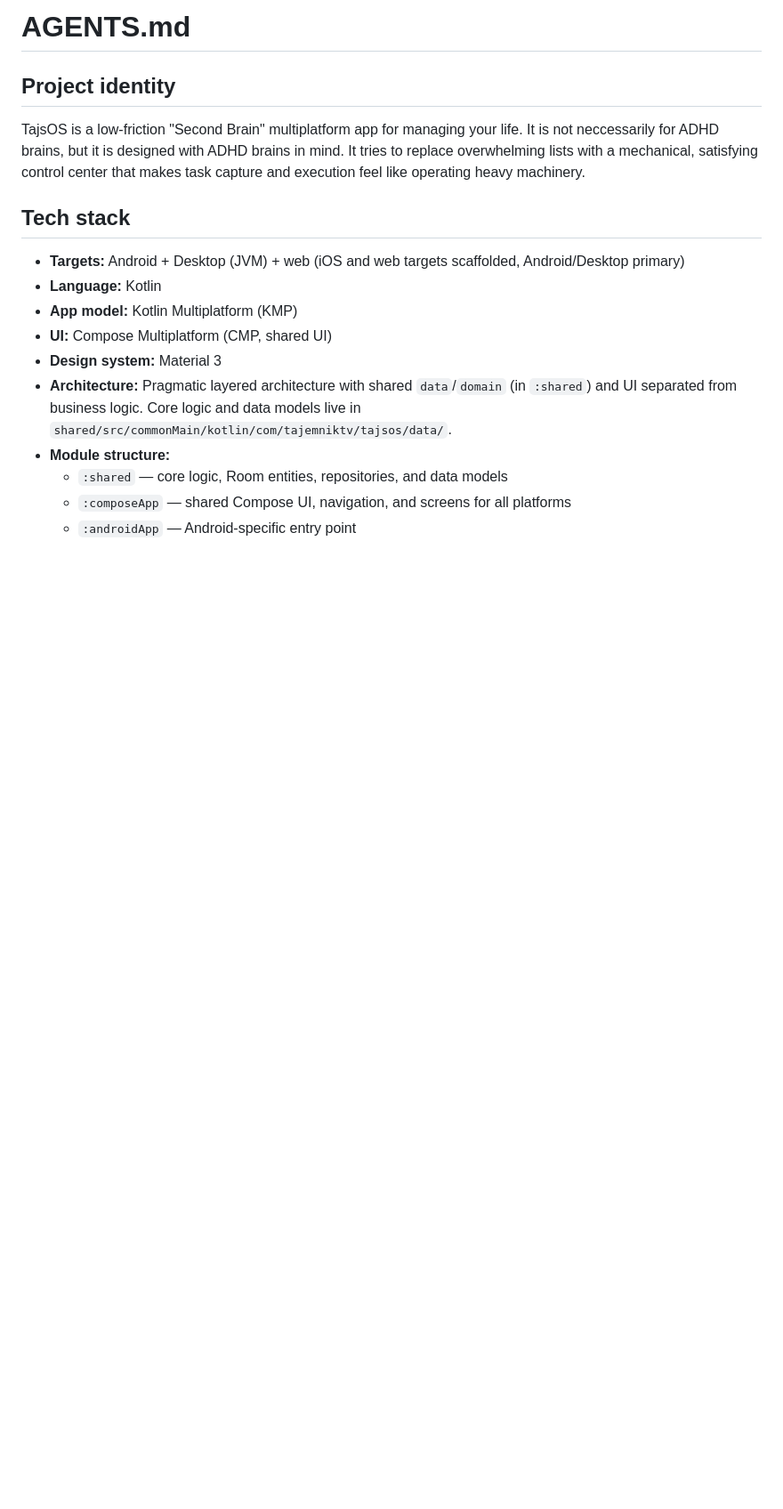
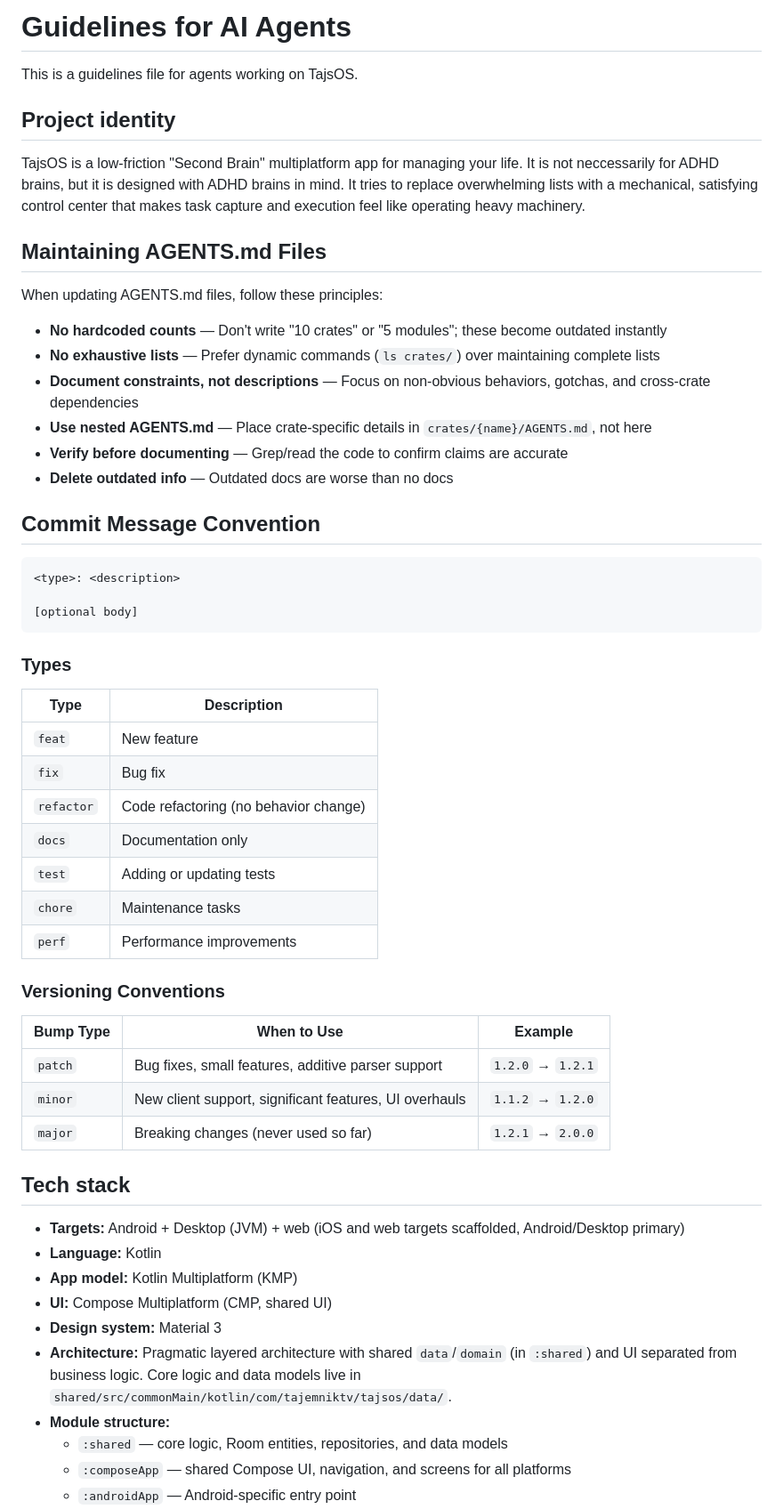
Before and after one commit to tajemniktv/TajsOS, a Markdown page: AGENTS.md, the part around one of its changes. Shown at 89% size. Rendered like a GitHub page; blank space fills up the shorter version.

Commit message:
docs: update AGENTS.md
Signed-off-by: TajemnikTV <tajemniktv@outlook.com>

````diff
--- a/AGENTS.md
+++ b/AGENTS.md
@@ -1,4 +1,6 @@
-# AGENTS.md
+# Guidelines for AI Agents
+
+This is a guidelines file for agents working on TajsOS.
 
 ## Project identity
 
@@ -6,6 +8,46 @@ TajsOS is a low-friction "Second Brain" multiplatform app for managing your life
 neccessarily for ADHD brains, but it is designed with ADHD brains in mind. It tries to replace
 overwhelming lists with a mechanical, satisfying control center that makes task capture and
 execution feel like operating heavy machinery.
+
+## Maintaining AGENTS.md Files
+
+When updating AGENTS.md files, follow these principles:
+
+- **No hardcoded counts** — Don't write "10 crates" or "5 modules"; these become outdated instantly
+- **No exhaustive lists** — Prefer dynamic commands (`ls crates/`) over maintaining complete lists
+- **Document constraints, not descriptions** — Focus on non-obvious behaviors, gotchas, and
+  cross-crate dependencies
+- **Use nested AGENTS.md** — Place crate-specific details in `crates/{name}/AGENTS.md`, not here
+- **Verify before documenting** — Grep/read the code to confirm claims are accurate
+- **Delete outdated info** — Outdated docs are worse than no docs
+
+## Commit Message Convention
+
+```
+<type>: <description>
+
+[optional body]
+```
+
+### Types
+
+| Type       | Description                           |
+|------------|---------------------------------------|
+| `feat`     | New feature                           |
+| `fix`      | Bug fix                               |
+| `refactor` | Code refactoring (no behavior change) |
+| `docs`     | Documentation only                    |
+| `test`     | Adding or updating tests              |
+| `chore`    | Maintenance tasks                     |
+| `perf`     | Performance improvements              |
+
+### Versioning Conventions
+
+| Bump Type | When to Use                                            | Example           |
+|-----------|--------------------------------------------------------|-------------------|
+| `patch`   | Bug fixes, small features, additive parser support     | `1.2.0` → `1.2.1` |
+| `minor`   | New client support, significant features, UI overhauls | `1.1.2` → `1.2.0` |
+| `major`   | Breaking changes (never used so far)                   | `1.2.1` → `2.0.0` |
 
 ## Tech stack
 
````
Also changed, not shown: other parts of AGENTS.md (+4 -0 lines).
